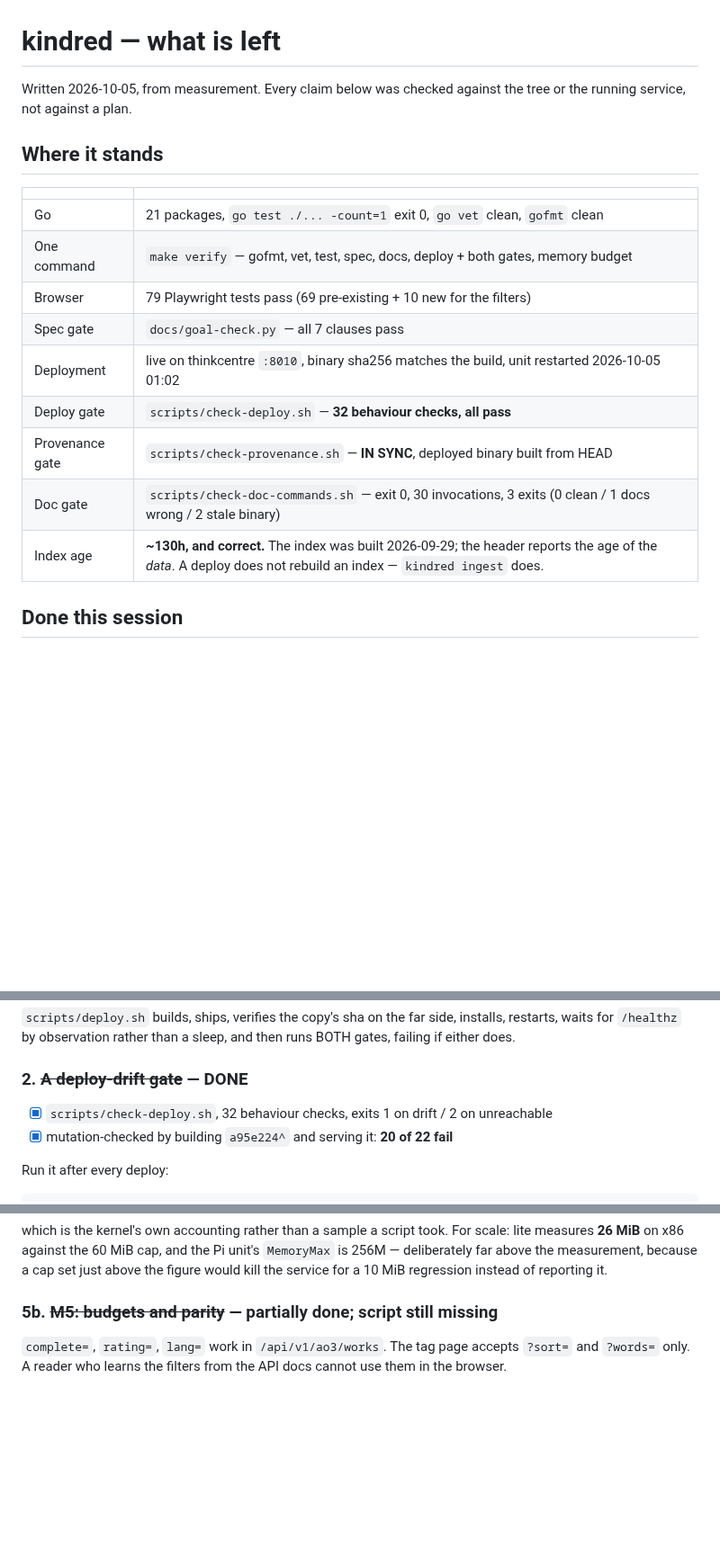
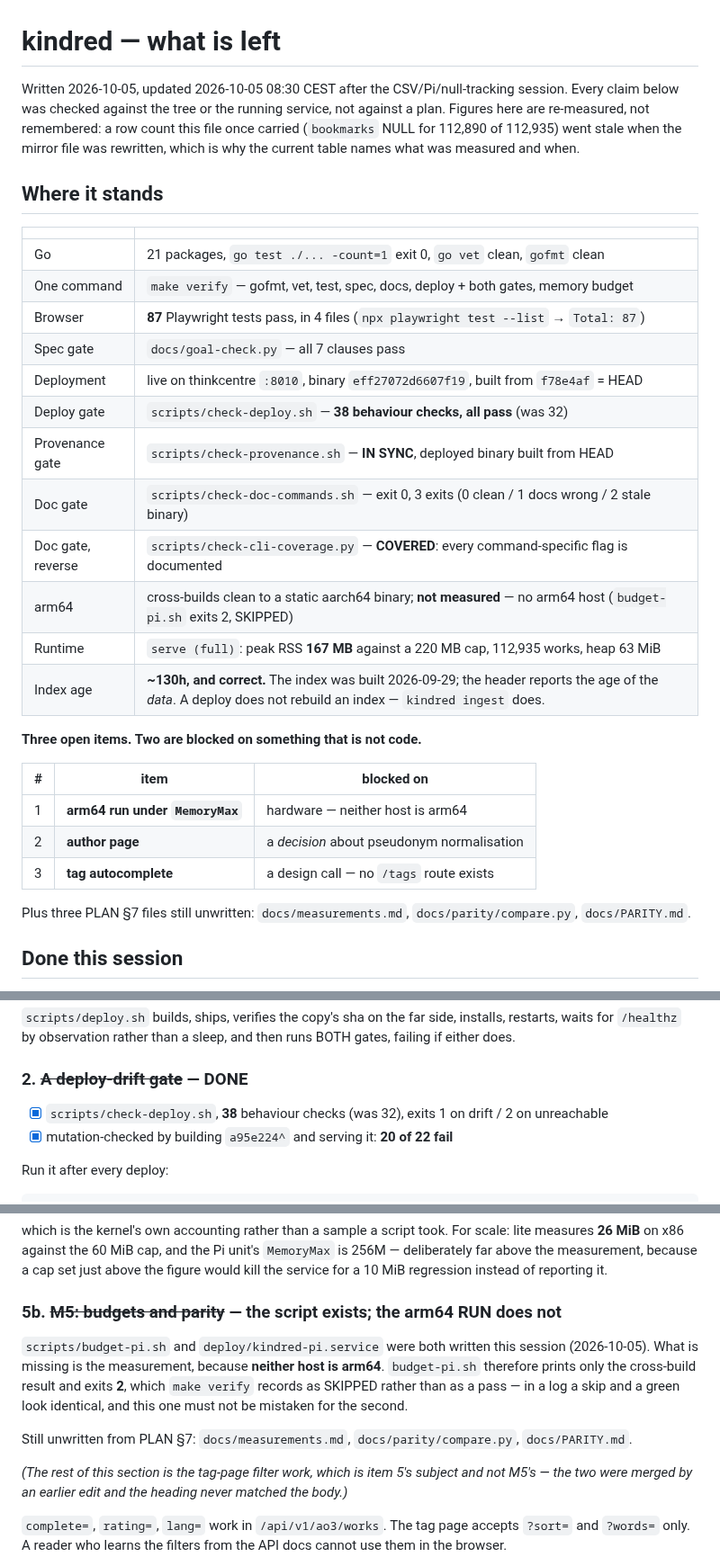
Before and after one commit to 8ullyMaguire/kindred, a Markdown page: docs/WHAT-IS-LEFT.md, 3 parts joined by grey strips. Shown at 90% size. Drawn GitHub-style; blank space fills up the shorter version.

```diff
--- a/docs/WHAT-IS-LEFT.md
+++ b/docs/WHAT-IS-LEFT.md
@@ -1,7 +1,10 @@
 # kindred — what is left
 
-Written 2026-10-05, from measurement. Every claim below was checked against the
-tree or the running service, not against a plan.
+Written 2026-10-05, updated 2026-10-05 08:30 CEST after the CSV/Pi/null-tracking session. Every claim
+below was checked against the tree or the running service, not against a plan.
+Figures here are re-measured, not remembered: a row count this file once carried
+(`bookmarks` NULL for 112,890 of 112,935) went stale when the mirror file was
+rewritten, which is why the current table names what was measured and when.
 
 ## Where it stands
 
@@ -9,13 +12,27 @@ tree or the running service, not against a plan.
 |---|---|
 | Go | 21 packages, `go test ./... -count=1` exit 0, `go vet` clean, `gofmt` clean |
 | One command | `make verify` — gofmt, vet, test, spec, docs, deploy + both gates, memory budget |
-| Browser | 79 Playwright tests pass (69 pre-existing + 10 new for the filters) |
+| Browser | **87** Playwright tests pass, in 4 files (`npx playwright test --list` → `Total: 87`) |
 | Spec gate | `docs/goal-check.py` — all 7 clauses pass |
-| Deployment | live on thinkcentre `:8010`, binary sha256 matches the build, unit restarted 2026-10-05 01:02 |
-| Deploy gate | `scripts/check-deploy.sh` — **32 behaviour checks, all pass** |
+| Deployment | live on thinkcentre `:8010`, binary `eff27072d6607f19`, built from `f78e4af` = HEAD |
+| Deploy gate | `scripts/check-deploy.sh` — **38 behaviour checks, all pass** (was 32) |
 | Provenance gate | `scripts/check-provenance.sh` — **IN SYNC**, deployed binary built from HEAD |
-| Doc gate | `scripts/check-doc-commands.sh` — exit 0, 30 invocations, 3 exits (0 clean / 1 docs wrong / 2 stale binary) |
+| Doc gate | `scripts/check-doc-commands.sh` — exit 0, 3 exits (0 clean / 1 docs wrong / 2 stale binary) |
+| Doc gate, reverse | `scripts/check-cli-coverage.py` — **COVERED**: every command-specific flag is documented |
+| arm64 | cross-builds clean to a static aarch64 binary; **not measured** — no arm64 host (`budget-pi.sh` exits 2, SKIPPED) |
+| Runtime | `serve (full)`: peak RSS **167 MB** against a 220 MB cap, 112,935 works, heap 63 MiB |
 | Index age | **~130h, and correct.** The index was built 2026-09-29; the header reports the age of the *data*. A deploy does not rebuild an index — `kindred ingest` does. |
+
+**Three open items. Two are blocked on something that is not code.**
+
+| # | item | blocked on |
+|---|---|---|
+| 1 | **arm64 run under `MemoryMax`** | hardware — neither host is arm64 |
+| 2 | **author page** | a *decision* about pseudonym normalisation |
+| 3 | **tag autocomplete** | a design call — no `/tags` route exists |
+
+Plus three PLAN §7 files still unwritten: `docs/measurements.md`,
+`docs/parity/compare.py`, `docs/PARITY.md`.
 
 ## Done this session
 
@@ -400,7 +425,7 @@ then runs BOTH gates, failing if either does.
 
 ### 2. ~~A deploy-drift gate~~ — DONE
 
-- [x] `scripts/check-deploy.sh`, 32 behaviour checks, exits 1 on drift / 2 on unreachable
+- [x] `scripts/check-deploy.sh`, **38** behaviour checks (was 32), exits 1 on drift / 2 on unreachable
 - [x] mutation-checked by building `a95e224^` and serving it: **20 of 22 fail**
 
 Run it after every deploy:
@@ -552,7 +577,21 @@ scale: lite measures **26 MiB** on x86 against the 60 MiB cap, and the Pi unit's
 just above the figure would kill the service for a 10 MiB regression instead of
 reporting it.
 
-### 5b. ~~M5: budgets and parity~~ — partially done; script still missing
+### 5b. ~~M5: budgets and parity~~ — the script exists; the arm64 RUN does not
+
+`scripts/budget-pi.sh` and `deploy/kindred-pi.service` were both written this
+session (2026-10-05). What is missing is the measurement, because **neither host
+is arm64**. `budget-pi.sh` therefore prints only the cross-build result and
+exits **2**, which `make verify` records as SKIPPED rather than as a pass — in a
+log a skip and a green look identical, and this one must not be mistaken for the
+second.
+
+Still unwritten from PLAN §7: `docs/measurements.md`, `docs/parity/compare.py`,
+`docs/PARITY.md`.
+
+*(The rest of this section is the tag-page filter work, which is item 5's
+subject and not M5's — the two were merged by an earlier edit and the heading
+never matched the body.)*
 
 `complete=`, `rating=`, `lang=` work in `/api/v1/ao3/works`. The tag page
 accepts `?sort=` and `?words=` only. A reader who learns the filters from the
```
Also changed, not shown: other parts of docs/WHAT-IS-LEFT.md (+18 -10 lines).
